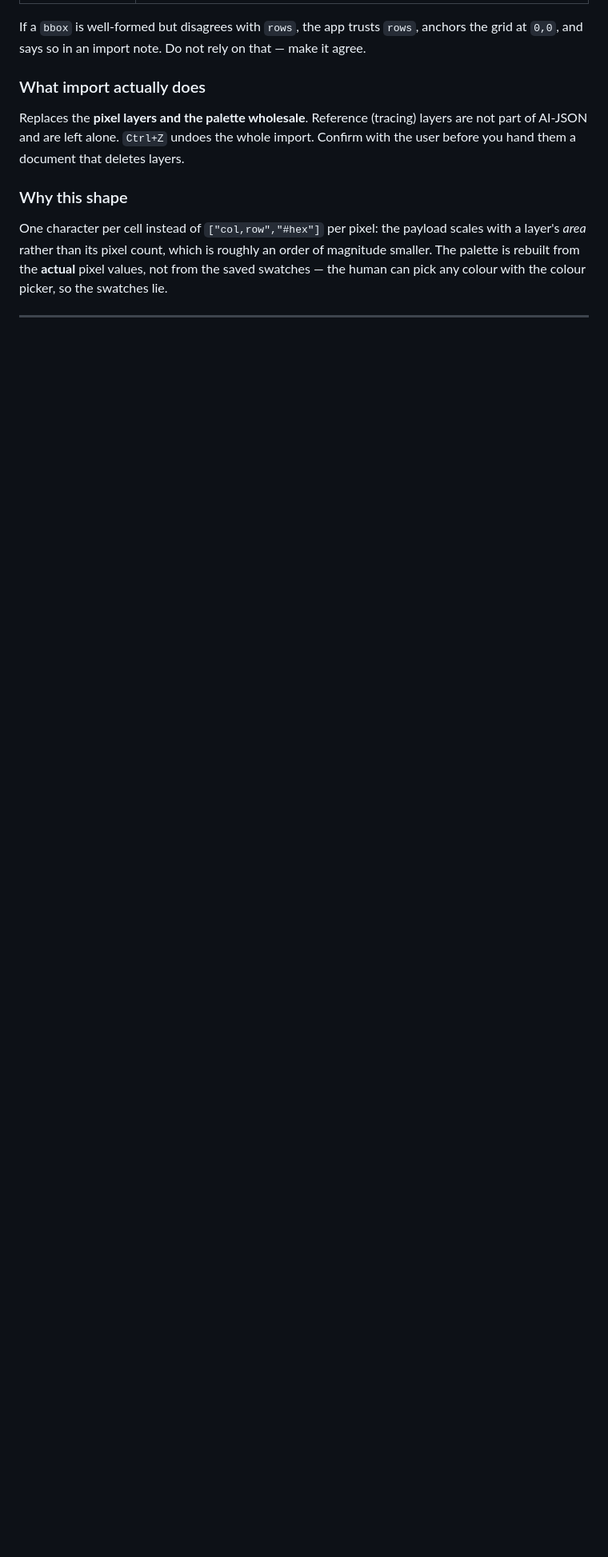
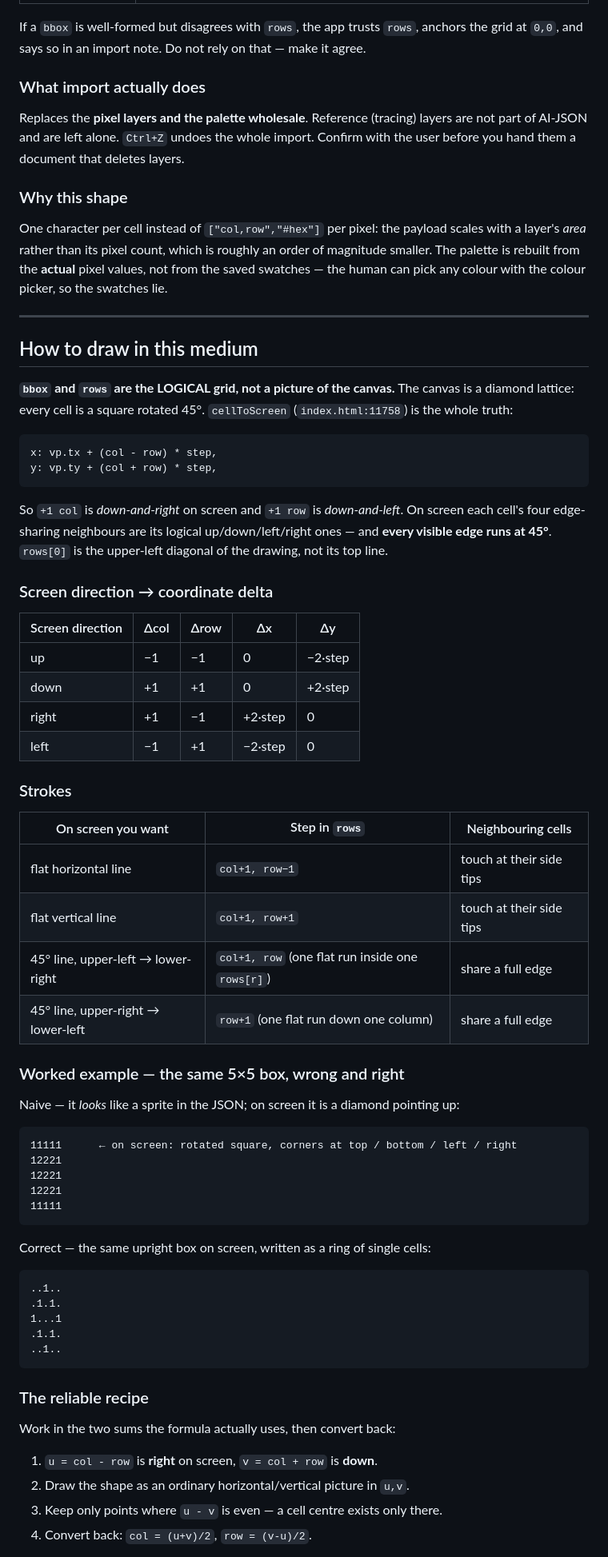
Before and after one commit to lexbayart/pixelol, a Markdown page: AGENTS.md, the part around one of its changes. Shown at 80% size. Rendered like a GitHub page; blank space fills up the shorter version.

Commit message:
AGENTS.md: document how to draw in the 45deg diamond lattice
Add a section explaining that bbox/rows are the LOGICAL grid, not a picture
of the canvas, with the screen-direction to coordinate-delta table derived
from cellToScreen, the stroke rules that follow from it, a wrong-vs-right
worked example, the (u,v) authoring recipe with its parity constraint, and
the symmetry rules. Reinforce it in Working rules.

Documentation only: no format, field name, limit or existing example changed.

````diff
--- a/AGENTS.md
+++ b/AGENTS.md
@@ -83,3 +83,67 @@ human can pick any colour with the colour picker, so the swatches lie.
 
 ---
 
+## How to draw in this medium
+
+**`bbox` and `rows` are the LOGICAL grid, not a picture of the canvas.** The canvas is a
+diamond lattice: every cell is a square rotated 45°. `cellToScreen` (`index.html:11758`) is the
+whole truth:
+
+```js
+x: vp.tx + (col - row) * step,
+y: vp.ty + (col + row) * step,
+```
+
+So `+1 col` is *down-and-right* on screen and `+1 row` is *down-and-left*. On screen each cell's
+four edge-sharing neighbours are its logical up/down/left/right ones — and **every visible edge
+runs at 45°**. `rows[0]` is the upper-left diagonal of the drawing, not its top line.
+
+### Screen direction → coordinate delta
+
+| Screen direction | Δcol | Δrow | Δx | Δy |
+|---|---|---|---|---|
+| up    | −1 | −1 | 0 | −2·step |
+| down  | +1 | +1 | 0 | +2·step |
+| right | +1 | −1 | +2·step | 0 |
+| left  | −1 | +1 | −2·step | 0 |
+
+### Strokes
+
+| On screen you want | Step in `rows` | Neighbouring cells |
+|---|---|---|
+| flat horizontal line | `col+1, row−1` | touch at their side tips |
+| flat vertical line | `col+1, row+1` | touch at their side tips |
+| 45° line, upper-left → lower-right | `col+1, row` (one flat run inside one `rows[r]`) | share a full edge |
+| 45° line, upper-right → lower-left | `row+1` (one flat run down one column) | share a full edge |
+
+### Worked example — the same 5×5 box, wrong and right
+
+Naive — it *looks* like a sprite in the JSON; on screen it is a diamond pointing up:
+
+```text
+11111      ← on screen: rotated square, corners at top / bottom / left / right
+12221
+12221
+12221
+11111
+```
+
+Correct — the same upright box on screen, written as a ring of single cells:
+
+```text
+..1..
+.1.1.
+1...1
+.1.1.
+..1..
+```
+
+### The reliable recipe
+
+Work in the two sums the formula actually uses, then convert back:
+
+1. `u = col - row` is **right** on screen, `v = col + row` is **down**.
+2. Draw the shape as an ordinary horizontal/vertical picture in `u,v`.
+3. Keep only points where `u - v` is even — a cell centre exists only there.
+4. Convert back: `col = (u+v)/2`, `row = (v-u)/2`.
+
````
Also changed, not shown: other parts of AGENTS.md (+23 -0 lines).
